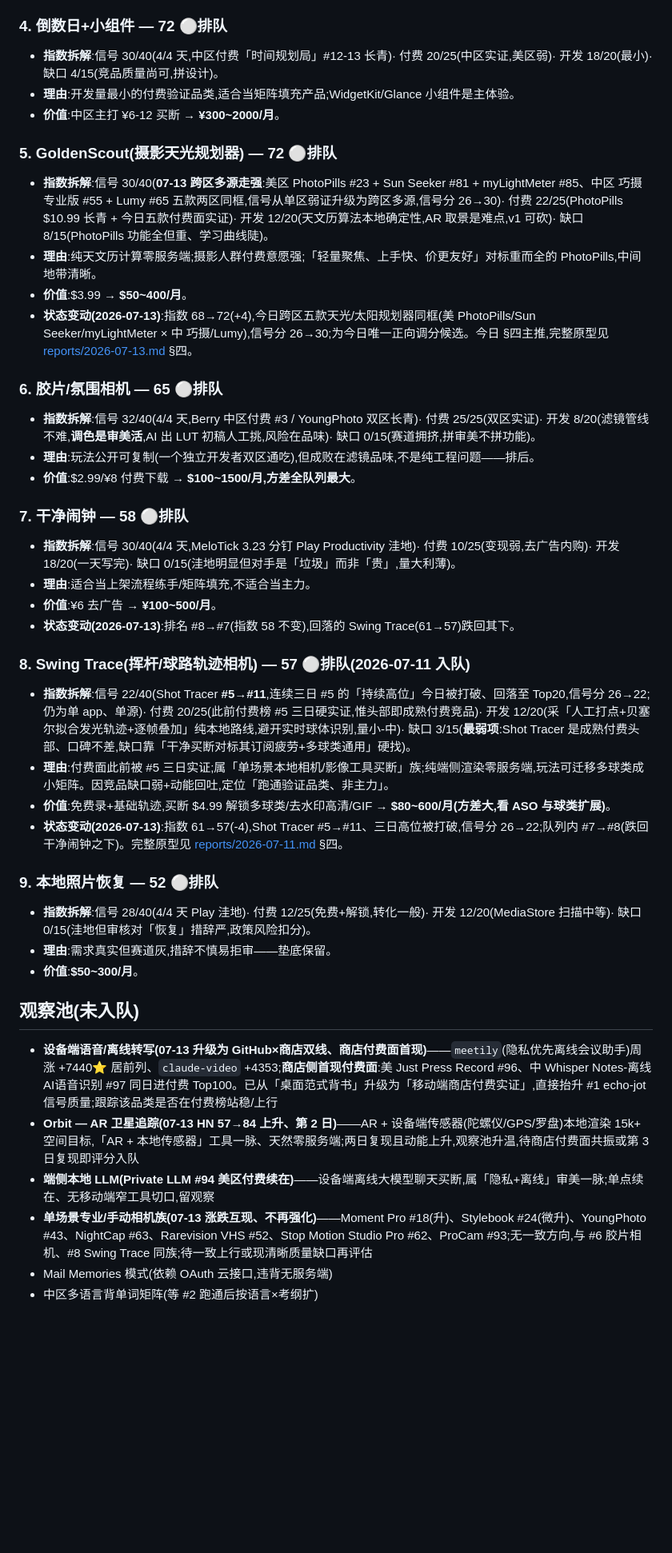
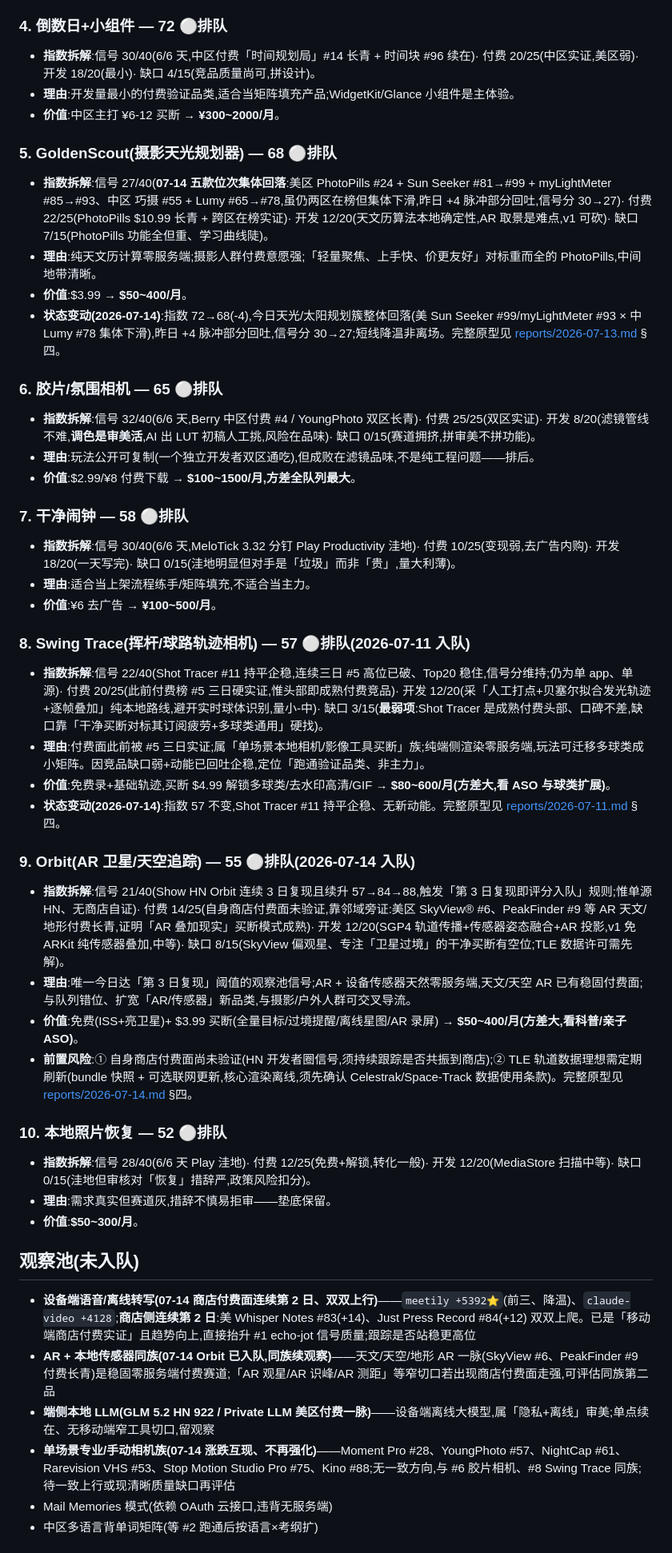
Before and after one commit to noobclaw/laura, a Markdown page: BACKLOG.md, the part around one of its changes. Shown at 80% size. Drawn GitHub-style; blank space fills up the shorter version.

```diff
--- a/BACKLOG.md
+++ b/BACKLOG.md
@@ -43,42 +44,47 @@
 
 ### 4. 倒数日+小组件 — 72 ⚪排队
-- **指数拆解**:信号 30/40(4/4 天,中区付费「时间规划局」#12-13 长青)· 付费 20/25(中区实证,美区弱)· 开发 18/20(最小)· 缺口 4/15(竞品质量尚可,拼设计)。
+- **指数拆解**:信号 30/40(6/6 天,中区付费「时间规划局」#14 长青 + 时间块 #96 续在)· 付费 20/25(中区实证,美区弱)· 开发 18/20(最小)· 缺口 4/15(竞品质量尚可,拼设计)。
 - **理由**:开发量最小的付费验证品类,适合当矩阵填充产品;WidgetKit/Glance 小组件是主体验。
 - **价值**:中区主打 ¥6-12 买断 → **¥300~2000/月**。
 
-### 5. GoldenScout(摄影天光规划器) — 72 ⚪排队
-- **指数拆解**:信号 30/40(**07-13 跨区多源走强**:美区 PhotoPills #23 + Sun Seeker #81 + myLightMeter #85、中区 巧摄专业版 #55 + Lumy #65 五款两区同框,信号从单区弱证升级为跨区多源,信号分 26→30)· 付费 22/25(PhotoPills $10.99 长青 + 今日五款付费面实证)· 开发 12/20(天文历算法本地确定性,AR 取景是难点,v1 可砍)· 缺口 8/15(PhotoPills 功能全但重、学习曲线陡)。
+### 5. GoldenScout(摄影天光规划器) — 68 ⚪排队
+- **指数拆解**:信号 27/40(**07-14 五款位次集体回落**:美区 PhotoPills #24 + Sun Seeker #81→#99 + myLightMeter #85→#93、中区 巧摄 #55 + Lumy #65→#78,虽仍两区在榜但集体下滑,昨日 +4 脉冲部分回吐,信号分 30→27)· 付费 22/25(PhotoPills $10.99 长青 + 跨区在榜实证)· 开发 12/20(天文历算法本地确定性,AR 取景是难点,v1 可砍)· 缺口 7/15(PhotoPills 功能全但重、学习曲线陡)。
 - **理由**:纯天文历计算零服务端;摄影人群付费意愿强;「轻量聚焦、上手快、价更友好」对标重而全的 PhotoPills,中间地带清晰。
 - **价值**:$3.99 → **$50~400/月**。
-- **状态变动(2026-07-13)**:指数 68→72(+4),今日跨区五款天光/太阳规划器同框(美 PhotoPills/Sun Seeker/myLightMeter × 中 巧摄/Lumy),信号分 26→30;为今日唯一正向调分候选。今日 §四主推,完整原型见 [reports/2026-07-13.md](reports/2026-07-13.md) §四。
+- **状态变动(2026-07-14)**:指数 72→68(-4),今日天光/太阳规划簇整体回落(美 Sun Seeker #99/myLightMeter #93 × 中 Lumy #78 集体下滑),昨日 +4 脉冲部分回吐,信号分 30→27;短线降温非离场。完整原型见 [reports/2026-07-13.md](reports/2026-07-13.md) §四。
 
 ### 6. 胶片/氛围相机 — 65 ⚪排队
-- **指数拆解**:信号 32/40(4/4 天,Berry 中区付费 #3 / YoungPhoto 双区长青)· 付费 25/25(双区实证)· 开发 8/20(滤镜管线不难,**调色是审美活**,AI 出 LUT 初稿人工挑,风险在品味)· 缺口 0/15(赛道拥挤,拼审美不拼功能)。
+- **指数拆解**:信号 32/40(6/6 天,Berry 中区付费 #4 / YoungPhoto 双区长青)· 付费 25/25(双区实证)· 开发 8/20(滤镜管线不难,**调色是审美活**,AI 出 LUT 初稿人工挑,风险在品味)· 缺口 0/15(赛道拥挤,拼审美不拼功能)。
 - **理由**:玩法公开可复制(一个独立开发者双区通吃),但成败在滤镜品味,不是纯工程问题——排后。
 - **价值**:$2.99/¥8 付费下载 → **$100~1500/月,方差全队列最大**。
 
 ### 7. 干净闹钟 — 58 ⚪排队
-- **指数拆解**:信号 30/40(4/4 天,MeloTick 3.23 分钉 Play Productivity 洼地)· 付费 10/25(变现弱,去广告内购)· 开发 18/20(一天写完)· 缺口 0/15(洼地明显但对手是「垃圾」而非「贵」,量大利薄)。
+- **指数拆解**:信号 30/40(6/6 天,MeloTick 3.32 分钉 Play Productivity 洼地)· 付费 10/25(变现弱,去广告内购)· 开发 18/20(一天写完)· 缺口 0/15(洼地明显但对手是「垃圾」而非「贵」,量大利薄)。
 - **理由**:适合当上架流程练手/矩阵填充,不适合当主力。
 - **价值**:¥6 去广告 → **¥100~500/月**。
-- **状态变动(2026-07-13)**:排名 #8→#7(指数 58 不变),回落的 Swing Trace(61→57)跌回其下。
 
 ### 8. Swing Trace(挥杆/球路轨迹相机) — 57 ⚪排队(2026-07-11 入队)
-- **指数拆解**:信号 22/40(Shot Tracer **#5→#11**,连续三日 #5 的「持续高位」今日被打破、回落至 Top20,信号分 26→22;仍为单 app、单源)· 付费 20/25(此前付费榜 #5 三日硬实证,惟头部即成熟付费竞品)· 开发 12/20(采「人工打点+贝塞尔拟合发光轨迹+逐帧叠加」纯本地路线,避开实时球体识别,量小-中)· 缺口 3/15(**最弱项**:Shot Tracer 是成熟付费头部、口碑不差,缺口靠「干净买断对标其订阅疲劳+多球类通用」硬找)。
-- **理由**:付费面此前被 #5 三日实证;属「单场景本地相机/影像工具买断」族;纯端侧渲染零服务端,玩法可迁移多球类成小矩阵。因竞品缺口弱+动能回吐,定位「跑通验证品类、非主力」。
+- **指数拆解**:信号 22/40(Shot Tracer #11 持平企稳,连续三日 #5 高位已破、Top20 稳住,信号分维持;仍为单 app、单源)· 付费 20/25(此前付费榜 #5 三日硬实证,惟头部即成熟付费竞品)· 开发 12/20(采「人工打点+贝塞尔拟合发光轨迹+逐帧叠加」纯本地路线,避开实时球体识别,量小-中)· 缺口 3/15(**最弱项**:Shot Tracer 是成熟付费头部、口碑不差,缺口靠「干净买断对标其订阅疲劳+多球类通用」硬找)。
+- **理由**:付费面此前被 #5 三日实证;属「单场景本地相机/影像工具买断」族;纯端侧渲染零服务端,玩法可迁移多球类成小矩阵。因竞品缺口弱+动能已回吐企稳,定位「跑通验证品类、非主力」。
 - **价值**:免费录+基础轨迹,买断 $4.99 解锁多球类/去水印高清/GIF → **$80~600/月(方差大,看 ASO 与球类扩展)**。
-- **状态变动(2026-07-13)**:指数 61→57(-4),Shot Tracer #5→#11、三日高位被打破,信号分 26→22;队列内 #7→#8(跌回干净闹钟之下)。完整原型见 [reports/2026-07-11.md](reports/2026-07-11.md) §四。
+- **状态变动(2026-07-14)**:指数 57 不变,Shot Tracer #11 持平企稳、无新动能。完整原型见 [reports/2026-07-11.md](reports/2026-07-11.md) §四。
 
-### 9. 本地照片恢复 — 52 ⚪排队
-- **指数拆解**:信号 28/40(4/4 天 Play 洼地)· 付费 12/25(免费+解锁,转化一般)· 开发 12/20(MediaStore 扫描中等)· 缺口 0/15(洼地但审核对「恢复」措辞严,政策风险扣分)。
+### 9. Orbit(AR 卫星/天空追踪) — 55 ⚪排队(2026-07-14 入队)
+- **指数拆解**:信号 21/40(Show HN Orbit 连续 3 日复现且续升 57→84→88,触发「第 3 日复现即评分入队」规则;惟单源 HN、无商店自证)· 付费 14/25(自身商店付费面未验证,靠邻域旁证:美区 SkyView® #6、PeakFinder #9 等 AR 天文/地形付费长青,证明「AR 叠加现实」买断模式成熟)· 开发 12/20(SGP4 轨道传播+传感器姿态融合+AR 投影,v1 免 ARKit 纯传感器叠加,中等)· 缺口 8/15(SkyView 偏观星、专注「卫星过境」的干净买断有空位;TLE 数据许可需先解)。
+- **理由**:唯一今日达「第 3 日复现」阈值的观察池信号;AR + 设备传感器天然零服务端,天文/天空 AR 已有稳固付费面;与队列错位、扩宽「AR/传感器」新品类,与摄影/户外人群可交叉导流。
+- **价值**:免费(ISS+亮卫星)+ $3.99 买断(全量目标/过境提醒/离线星图/AR 录屏) → **$50~400/月(方差大,看科普/亲子 ASO)**。
+- **前置风险**:① 自身商店付费面尚未验证(HN 开发者圈信号,须持续跟踪是否共振到商店);② TLE 轨道数据理想需定期刷新(bundle 快照 + 可选联网更新,核心渲染离线,须先确认 Celestrak/Space-Track 数据使用条款)。完整原型见 [reports/2026-07-14.md](reports/2026-07-14.md) §四。
+
+### 10. 本地照片恢复 — 52 ⚪排队
+- **指数拆解**:信号 28/40(6/6 天 Play 洼地)· 付费 12/25(免费+解锁,转化一般)· 开发 12/20(MediaStore 扫描中等)· 缺口 0/15(洼地但审核对「恢复」措辞严,政策风险扣分)。
 - **理由**:需求真实但赛道灰,措辞不慎易拒审——垫底保留。
 - **价值**:**$50~300/月**。
 
 ## 观察池(未入队)
-- **设备端语音/离线转写(07-13 升级为 GitHub×商店双线、商店付费面首现)**——`meetily`(隐私优先离线会议助手)周涨 +7440⭐ 居前列、`claude-video` +4353;**商店侧首现付费面**:美 Just Press Record #96、中 Whisper Notes-离线AI语音识别 #97 同日进付费 Top100。已从「桌面范式背书」升级为「移动端商店付费实证」,直接抬升 #1 echo-jot 信号质量;跟踪该品类是否在付费榜站稳/上行
-- **Orbit — AR 卫星追踪(07-13 HN 57→84 上升、第 2 日)**——AR + 设备端传感器(陀螺仪/GPS/罗盘)本地渲染 15k+ 空间目标,「AR + 本地传感器」工具一脉、天然零服务端;两日复现且动能上升,观察池升温,待商店付费面共振或第 3 日复现即评分入队
-- **端侧本地 LLM(Private LLM #94 美区付费续在)**——设备端离线大模型聊天买断,属「隐私+离线」审美一脉;单点续在、无移动端窄工具切口,留观察
-- **单场景专业/手动相机族(07-13 涨跌互现、不再强化)**——Moment Pro #18(升)、Stylebook #24(微升)、YoungPhoto #43、NightCap #63、Rarevision VHS #52、Stop Motion Studio Pro #62、ProCam #93;无一致方向,与 #6 胶片相机、#8 Swing Trace 同族;待一致上行或现清晰质量缺口再评估
+- **设备端语音/离线转写(07-14 商店付费面连续第 2 日、双双上行)**——`meetily +5392⭐`(前三、降温)、`claude-video +4128`;**商店侧连续第 2 日**:美 Whisper Notes #83(+14)、Just Press Record #84(+12) 双双上爬。已是「移动端商店付费实证」且趋势向上,直接抬升 #1 echo-jot 信号质量;跟踪是否站稳更高位
+- **AR + 本地传感器同族(07-14 Orbit 已入队,同族续观察)**——天文/天空/地形 AR 一脉(SkyView #6、PeakFinder #9 付费长青)是稳固零服务端付费赛道;「AR 观星/AR 识峰/AR 测距」等窄切口若出现商店付费面走强,可评估同族第二品
+- **端侧本地 LLM(GLM 5.2 HN 922 / Private LLM 美区付费一脉)**——设备端离线大模型,属「隐私+离线」审美;单点续在、无移动端窄工具切口,留观察
+- **单场景专业/手动相机族(07-14 涨跌互现、不再强化)**——Moment Pro #28、YoungPhoto #57、NightCap #61、Rarevision VHS #53、Stop Motion Studio Pro #75、Kino #88;无一致方向,与 #6 胶片相机、#8 Swing Trace 同族;待一致上行或现清晰质量缺口再评估
 - Mail Memories 模式(依赖 OAuth 云接口,违背无服务端)
 - 中区多语言背单词矩阵(等 #2 跑通后按语言×考纲扩)
 
```
Also changed, not shown: other parts of BACKLOG.md (+15 -14 lines), reports/2026-07-14.md (added, +99 -0 lines).
